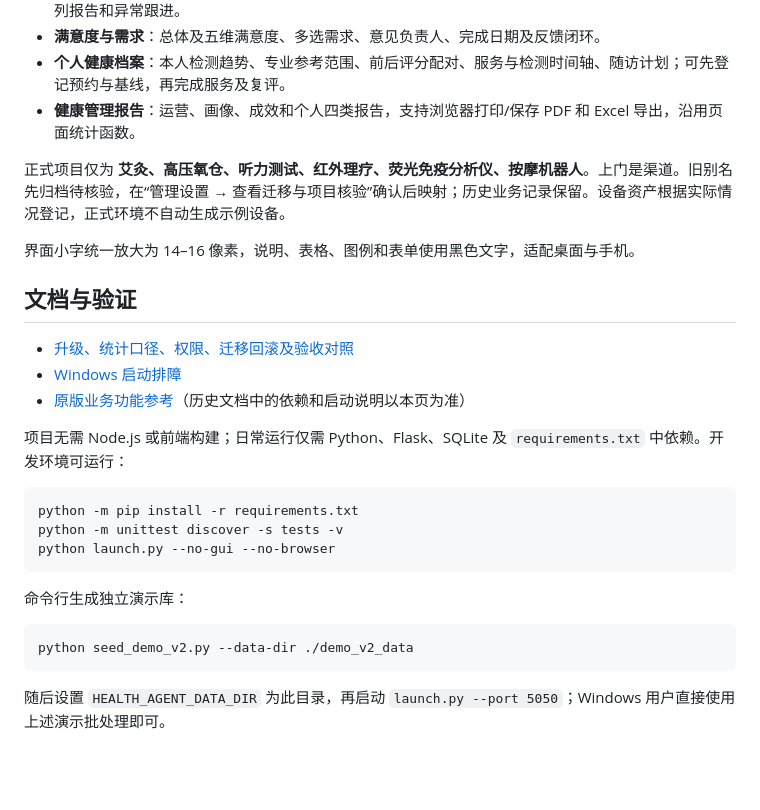
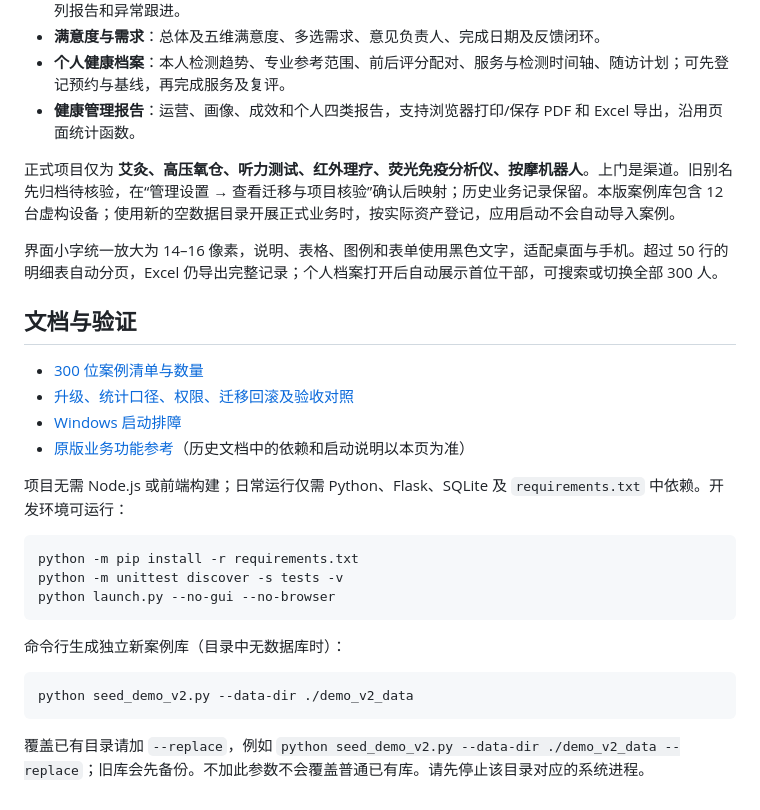
Before and after one commit to andi-zhx/health_agent, a Markdown page: README.md, the part around one of its changes. GitHub-like rendering; blank space fills up the shorter version.

````diff
--- a/README.md
+++ b/README.md
@@ -34,12 +36,13 @@
 - **个人健康档案**：本人检测趋势、专业参考范围、前后评分配对、服务与检测时间轴、随访计划；可先登记预约与基线，再完成服务及复评。
 - **健康管理报告**：运营、画像、成效和个人四类报告，支持浏览器打印/保存 PDF 和 Excel 导出，沿用页面统计函数。
 
-正式项目仅为 **艾灸、高压氧仓、听力测试、红外理疗、荧光免疫分析仪、按摩机器人**。上门是渠道。旧别名先归档待核验，在“管理设置 → 查看迁移与项目核验”确认后映射；历史业务记录保留。设备资产根据实际情况登记，正式环境不自动生成示例设备。
+正式项目仅为 **艾灸、高压氧仓、听力测试、红外理疗、荧光免疫分析仪、按摩机器人**。上门是渠道。旧别名先归档待核验，在“管理设置 → 查看迁移与项目核验”确认后映射；历史业务记录保留。本版案例库包含 12 台虚构设备；使用新的空数据目录开展正式业务时，按实际资产登记，应用启动不会自动导入案例。
 
-界面小字统一放大为 14–16 像素，说明、表格、图例和表单使用黑色文字，适配桌面与手机。
+界面小字统一放大为 14–16 像素，说明、表格、图例和表单使用黑色文字，适配桌面与手机。超过 50 行的明细表自动分页，Excel 仍导出完整记录；个人档案打开后自动展示首位干部，可搜索或切换全部 300 人。
 
 ## 文档与验证
 
+- [300 位案例清单与数量](cases-300.json)
 - [升级、统计口径、权限、迁移回滚及验收对照](docs/v2-acceptance.md)
 - [Windows 启动排障](docs/windows-startup.md)
 - [原版业务功能参考](docs/legacy-readme.md)（历史文档中的依赖和启动说明以本页为准）
@@ -52,10 +55,10 @@ python -m unittest discover -s tests -v
 python launch.py --no-gui --no-browser
 ```
 
-命令行生成独立演示库：
+命令行生成独立新案例库（目录中无数据库时）：
 
 ```bash
 python seed_demo_v2.py --data-dir ./demo_v2_data
 ```
 
-随后设置 `HEALTH_AGENT_DATA_DIR` 为此目录，再启动 `launch.py --port 5050`；Windows 用户直接使用上述演示批处理即可。
+覆盖已有目录请加 `--replace`，例如 `python seed_demo_v2.py --data-dir ./demo_v2_data --replace`；旧库会先备份。不加此参数不会覆盖普通已有库。请先停止该目录对应的系统进程。
````
Also changed, not shown: other parts of README.md (+6 -4 lines), docs/v2-acceptance.md (+36 -26 lines), docs/windows-startup.md (+1 -1 lines), docs/previews/dashboard.png, docs/previews/personal.png, 13 other files.
